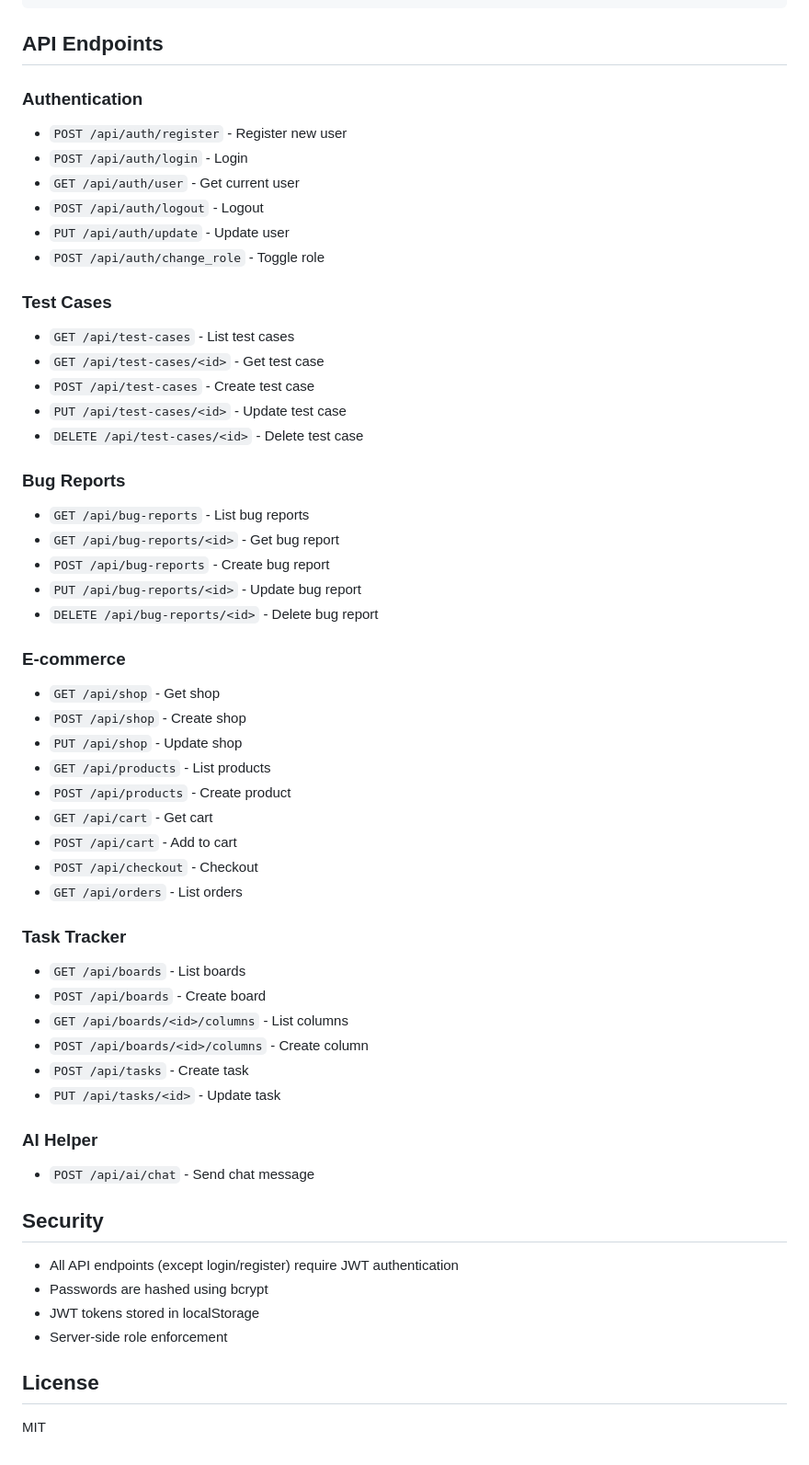
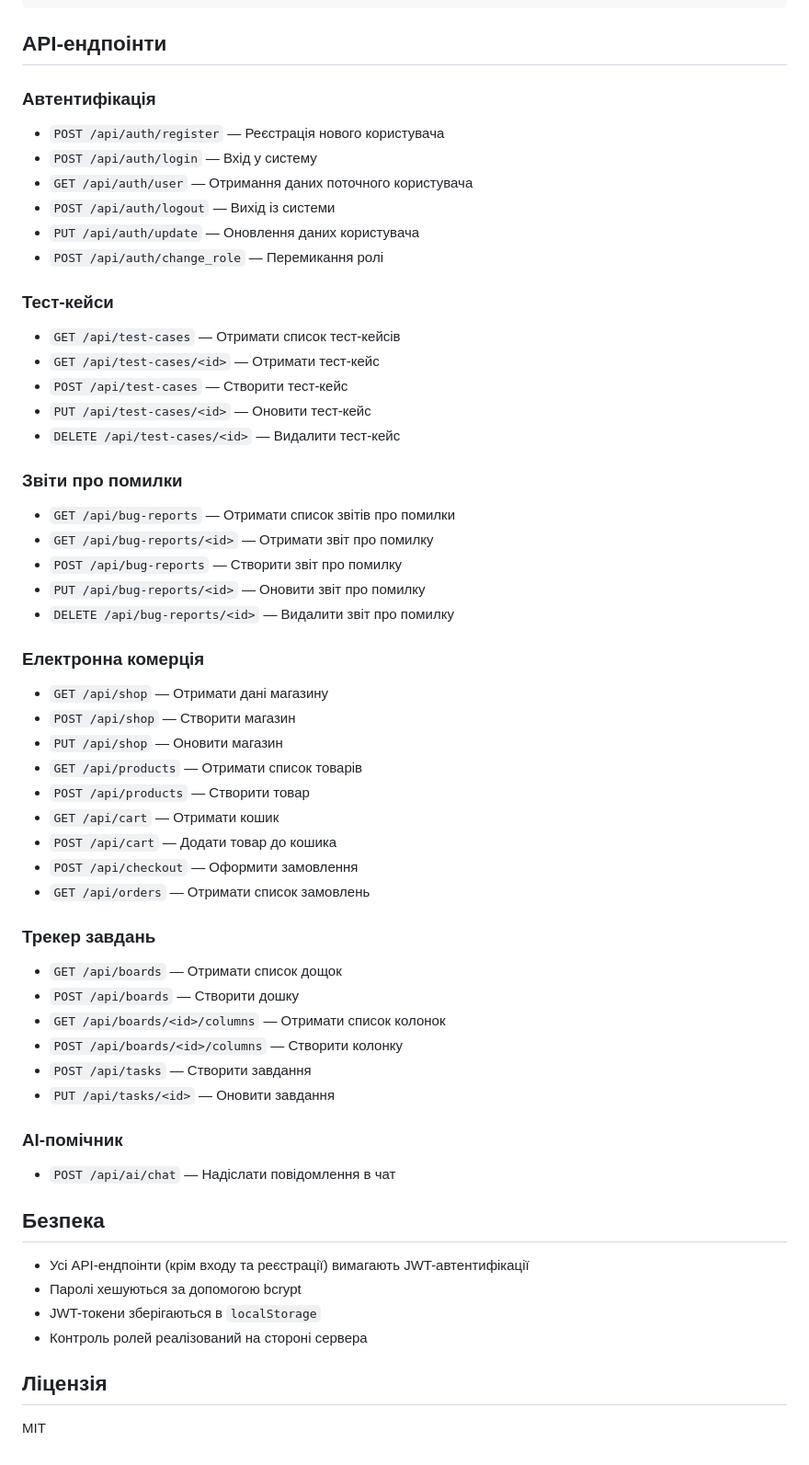
Before and after one commit to Anat0li1/DiplomaPaper_BugHunter, a Markdown page: README.md, the part around one of its changes. Shown at 92% size. GitHub-like rendering.

Commit message:
Translate README to Ukrainian
Translated README content from English to Ukrainian, updating sections on features, tech stack, setup, API endpoints, and security.

````diff
--- a/README.md
+++ b/README.md
@@ -85,59 +91,65 @@ A comprehensive full-stack application for QA management, testing, and developme
 └── nginx.conf
 ```
 
-## API Endpoints
+## API-ендпоінти
 
-### Authentication
-- `POST /api/auth/register` - Register new user
-- `POST /api/auth/login` - Login
-- `GET /api/auth/user` - Get current user
-- `POST /api/auth/logout` - Logout
-- `PUT /api/auth/update` - Update user
-- `POST /api/auth/change_role` - Toggle role
+### Автентифікація
 
-### Test Cases
-- `GET /api/test-cases` - List test cases
-- `GET /api/test-cases/<id>` - Get test case
-- `POST /api/test-cases` - Create test case
-- `PUT /api/test-cases/<id>` - Update test case
-- `DELETE /api/test-cases/<id>` - Delete test case
+* `POST /api/auth/register` — Реєстрація нового користувача
+* `POST /api/auth/login` — Вхід у систему
+* `GET /api/auth/user` — Отримання даних поточного користувача
+* `POST /api/auth/logout` — Вихід із системи
+* `PUT /api/auth/update` — Оновлення даних користувача
+* `POST /api/auth/change_role` — Перемикання ролі
 
-### Bug Reports
-- `GET /api/bug-reports` - List bug reports
-- `GET /api/bug-reports/<id>` - Get bug report
-- `POST /api/bug-reports` - Create bug report
-- `PUT /api/bug-reports/<id>` - Update bug report
-- `DELETE /api/bug-reports/<id>` - Delete bug report
+### Тест-кейси
 
-### E-commerce
-- `GET /api/shop` - Get shop
-- `POST /api/shop` - Create shop
-- `PUT /api/shop` - Update shop
-- `GET /api/products` - List products
-- `POST /api/products` - Create product
-- `GET /api/cart` - Get cart
-- `POST /api/cart` - Add to cart
-- `POST /api/checkout` - Checkout
-- `GET /api/orders` - List orders
+* `GET /api/test-cases` — Отримати список тест-кейсів
+* `GET /api/test-cases/<id>` — Отримати тест-кейс
+* `POST /api/test-cases` — Створити тест-кейс
+* `PUT /api/test-cases/<id>` — Оновити тест-кейс
+* `DELETE /api/test-cases/<id>` — Видалити тест-кейс
 
-### Task Tracker
-- `GET /api/boards` - List boards
-- `POST /api/boards` - Create board
-- `GET /api/boards/<id>/columns` - List columns
-- `POST /api/boards/<id>/columns` - Create column
-- `POST /api/tasks` - Create task
-- `PUT /api/tasks/<id>` - Update task
+### Звіти про помилки
 
-### AI Helper
-- `POST /api/ai/chat` - Send chat message
+* `GET /api/bug-reports` — Отримати список звітів про помилки
+* `GET /api/bug-reports/<id>` — Отримати звіт про помилку
+* `POST /api/bug-reports` — Створити звіт про помилку
+* `PUT /api/bug-reports/<id>` — Оновити звіт про помилку
+* `DELETE /api/bug-reports/<id>` — Видалити звіт про помилку
 
-## Security
+### Електронна комерція
 
-- All API endpoints (except login/register) require JWT authentication
-- Passwords are hashed using bcrypt
-- JWT tokens stored in localStorage
-- Server-side role enforcement
+* `GET /api/shop` — Отримати дані магазину
+* `POST /api/shop` — Створити магазин
+* `PUT /api/shop` — Оновити магазин
+* `GET /api/products` — Отримати список товарів
+* `POST /api/products` — Створити товар
+* `GET /api/cart` — Отримати кошик
+* `POST /api/cart` — Додати товар до кошика
+* `POST /api/checkout` — Оформити замовлення
+* `GET /api/orders` — Отримати список замовлень
 
-## License
+### Трекер завдань
+
+* `GET /api/boards` — Отримати список дощок
+* `POST /api/boards` — Створити дошку
+* `GET /api/boards/<id>/columns` — Отримати список колонок
+* `POST /api/boards/<id>/columns` — Створити колонку
+* `POST /api/tasks` — Створити завдання
+* `PUT /api/tasks/<id>` — Оновити завдання
+
+### AI-помічник
+
+* `POST /api/ai/chat` — Надіслати повідомлення в чат
+
+## Безпека
+
+* Усі API-ендпоінти (крім входу та реєстрації) вимагають JWT-автентифікації
+* Паролі хешуються за допомогою bcrypt
+* JWT-токени зберігаються в `localStorage`
+* Контроль ролей реалізований на стороні сервера
+
+## Ліцензія
 
 MIT
````
Also changed, not shown: other parts of README.md (+45 -39 lines).
